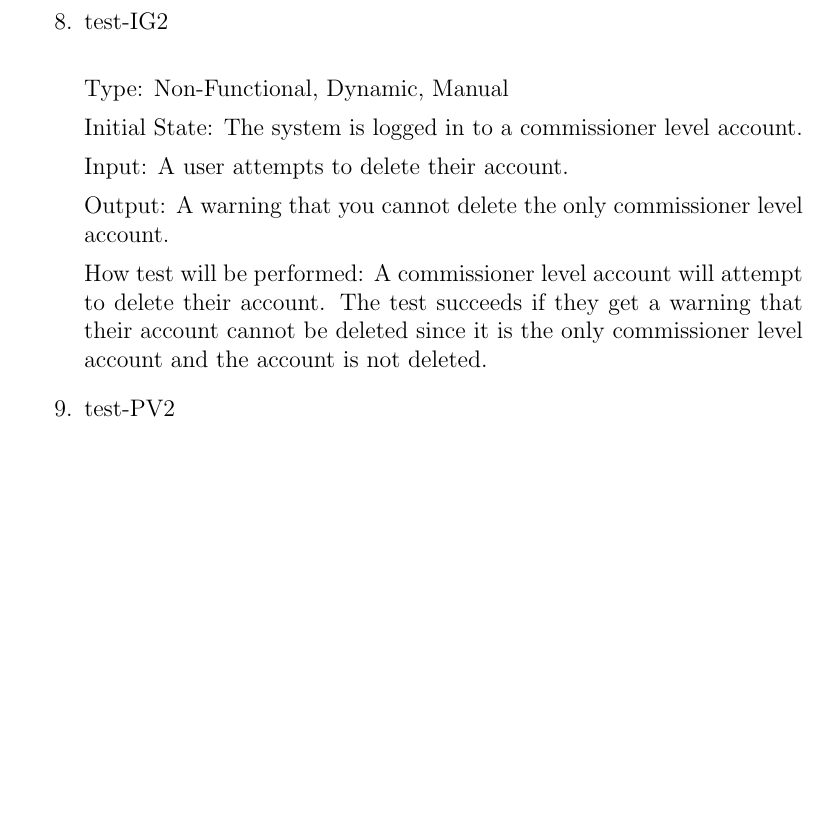
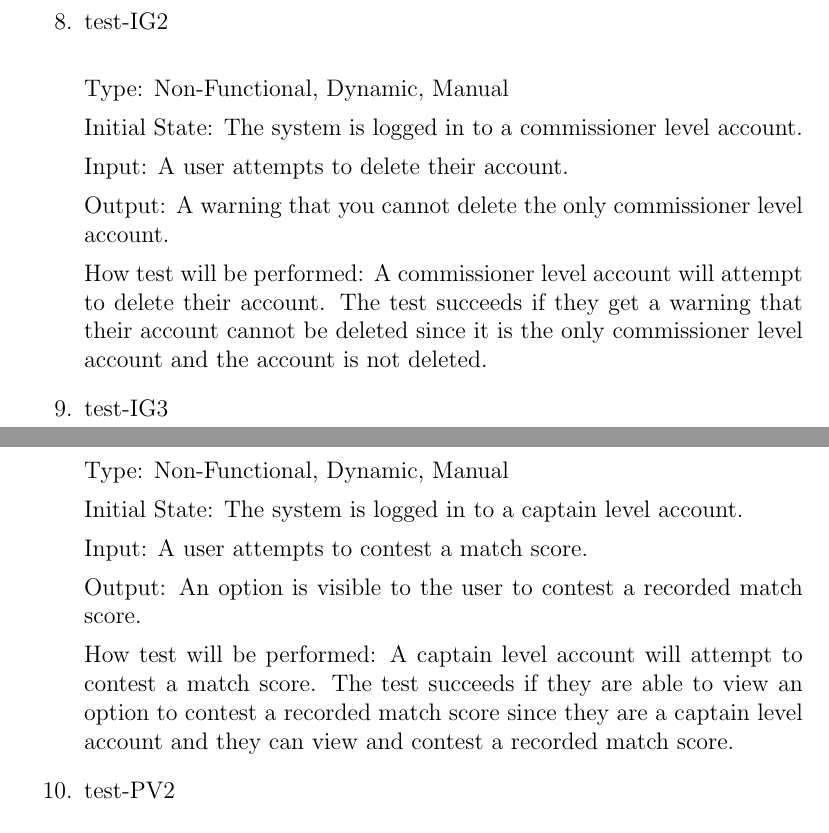
Before and after one commit to Nicholas-Fabugais-Inaba/Sandlot, a LaTeX document (docs/VnVPlan/VnVPlan.tex): part of page 27 of 34 before the commit and two parts of pages 27 and 28 of 34 after it, the two joined at a grey line, cut so that both start at the same text, the shorter picture padded with empty space. Compiled offline with pdfLaTeX.

Commit message:
added missing IG3 non-functional system test

```diff
--- a/docs/VnVPlan/VnVPlan.tex
+++ b/docs/VnVPlan/VnVPlan.tex
@@ -1040,6 +1040,21 @@ How test will be performed:
   account cannot be deleted since it is the only commissioner level account
   and the account is not deleted.
 
+  \item{test-IG3\\}
+
+  Type: Non-Functional, Dynamic, Manual
+
+  Initial State: The system is logged in to a captain level account.
+
+  Input: A user attempts to contest a match score.
+
+  Output: An option is visible to the user to contest a recorded match score.
+
+  How test will be performed: A captain level account will attempt to
+  contest a match score. The test succeeds if they are able to view an option to contest
+  a recorded match score since they are a captain level account and they can view and contest
+  a recorded match score.
+
   \item{test-PV2\\}
 
   Type: Non-Functional, Dynamic, Manual
```
